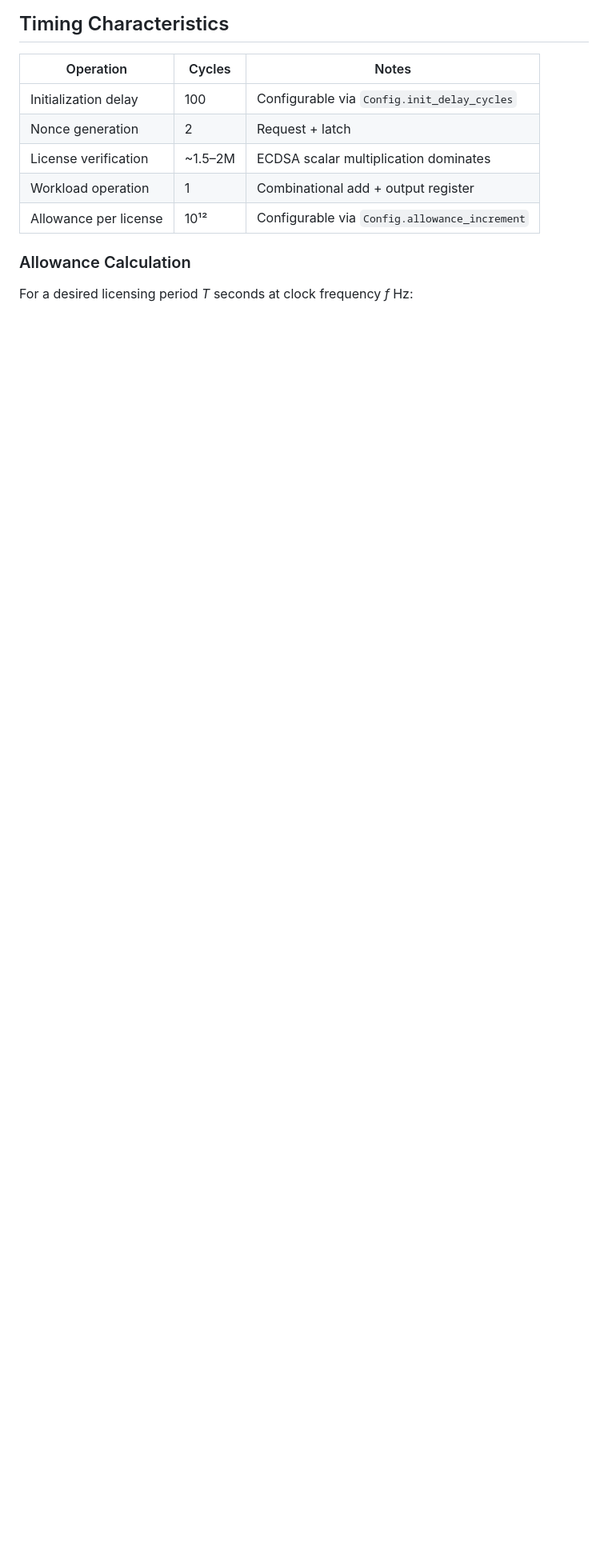
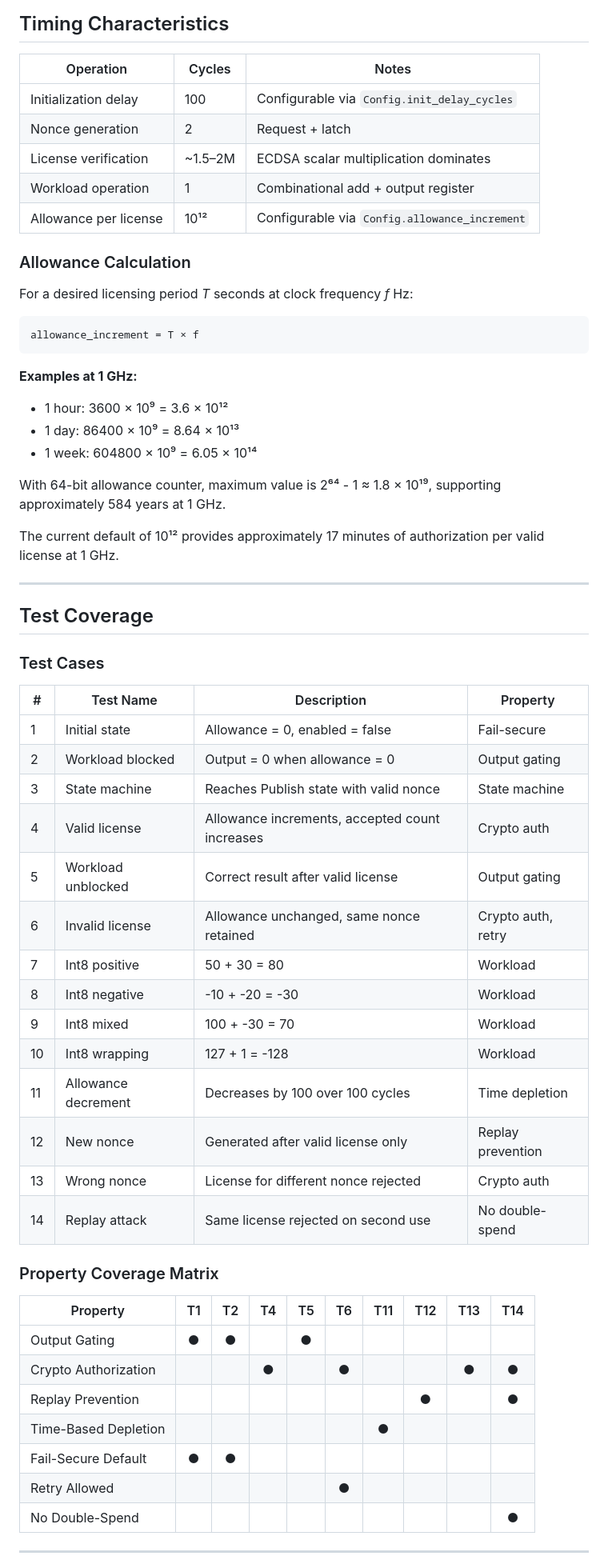
Before and after one commit to JamesPetrie/off-switch, a Markdown page: README.md, the part around one of its changes. Shown at 80% size. Drawn GitHub-style; blank space fills up the shorter version.

````diff
--- a/README.md
+++ b/README.md
@@ -271,3 +280,54 @@ stateDiagram-v2
 ### Allowance Calculation
 
 For a desired licensing period *T* seconds at clock frequency *f* Hz:
+
+```
+allowance_increment = T × f
+```
+
+**Examples at 1 GHz:**
+- 1 hour: 3600 × 10⁹ = 3.6 × 10¹²
+- 1 day: 86400 × 10⁹ = 8.64 × 10¹³
+- 1 week: 604800 × 10⁹ = 6.05 × 10¹⁴
+
+With 64-bit allowance counter, maximum value is 2⁶⁴ - 1 ≈ 1.8 × 10¹⁹, supporting approximately 584 years at 1 GHz.
+
+The current default of 10¹² provides approximately 17 minutes of authorization per valid license at 1 GHz.
+
+---
+
+## Test Coverage
+
+### Test Cases
+
+| # | Test Name | Description | Property |
+|---|-----------|-------------|----------|
+| 1 | Initial state | Allowance = 0, enabled = false | Fail-secure |
+| 2 | Workload blocked | Output = 0 when allowance = 0 | Output gating |
+| 3 | State machine | Reaches Publish state with valid nonce | State machine |
+| 4 | Valid license | Allowance increments, accepted count increases | Crypto auth |
+| 5 | Workload unblocked | Correct result after valid license | Output gating |
+| 6 | Invalid license | Allowance unchanged, same nonce retained | Crypto auth, retry |
+| 7 | Int8 positive | 50 + 30 = 80 | Workload |
+| 8 | Int8 negative | -10 + -20 = -30 | Workload |
+| 9 | Int8 mixed | 100 + -30 = 70 | Workload |
+| 10 | Int8 wrapping | 127 + 1 = -128 | Workload |
+| 11 | Allowance decrement | Decreases by 100 over 100 cycles | Time depletion |
+| 12 | New nonce | Generated after valid license only | Replay prevention |
+| 13 | Wrong nonce | License for different nonce rejected | Crypto auth |
+| 14 | Replay attack | Same license rejected on second use | No double-spend |
+
+### Property Coverage Matrix
+
+| Property | T1 | T2 | T4 | T5 | T6 | T11 | T12 | T13 | T14 |
+|----------|:--:|:--:|:--:|:--:|:--:|:---:|:---:|:---:|:---:|
+| Output Gating | ● | ● | | ● | | | | | |
+| Crypto Authorization | | | ● | | ● | | | ● | ● |
+| Replay Prevention | | | | | | | ● | | ● |
+| Time-Based Depletion | | | | | | ● | | | |
+| Fail-Secure Default | ● | ● | | | | | | | |
+| Retry Allowed | | | | | ● | | | | |
+| No Double-Spend | | | | | | | | | ● |
+
+---
+
````
Also changed, not shown: other parts of README.md (+53 -3 lines).
